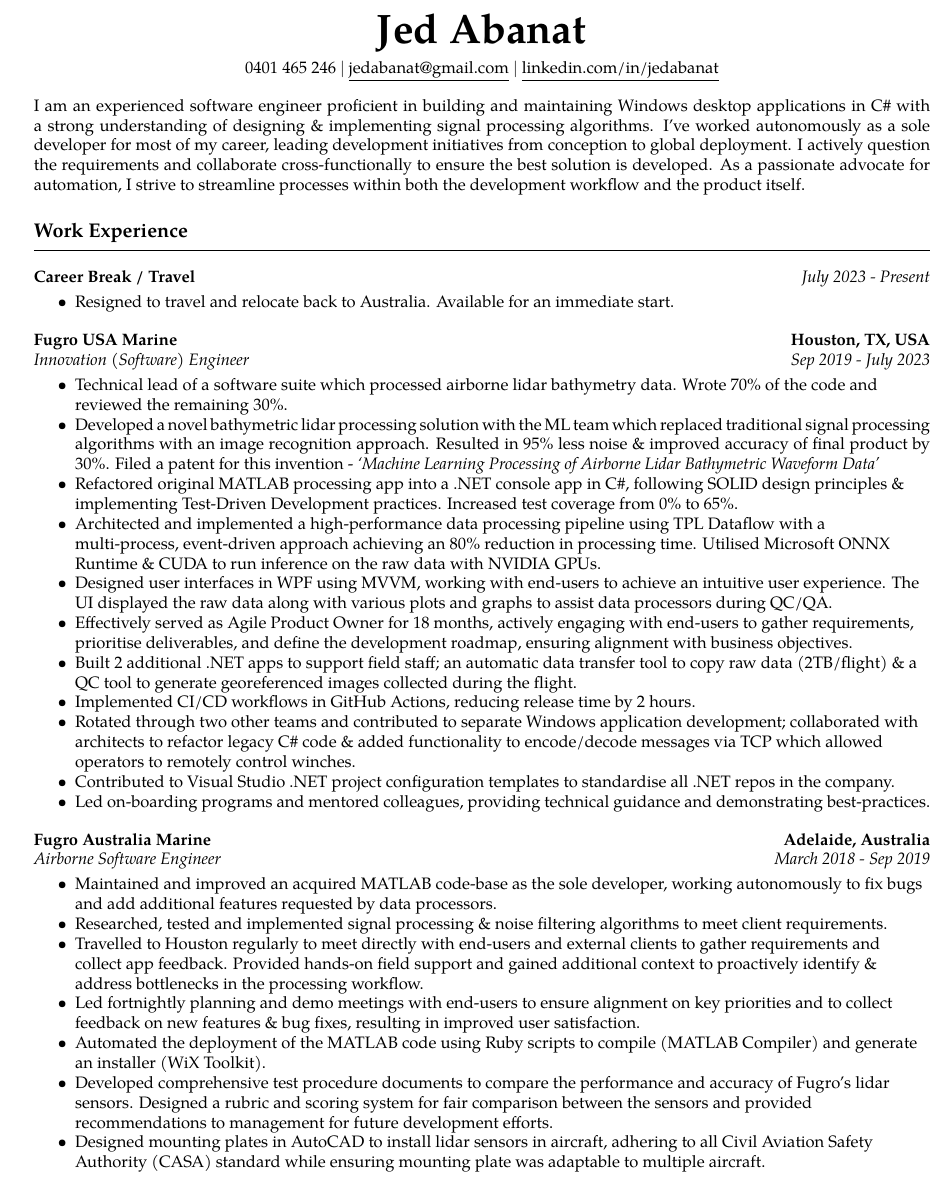
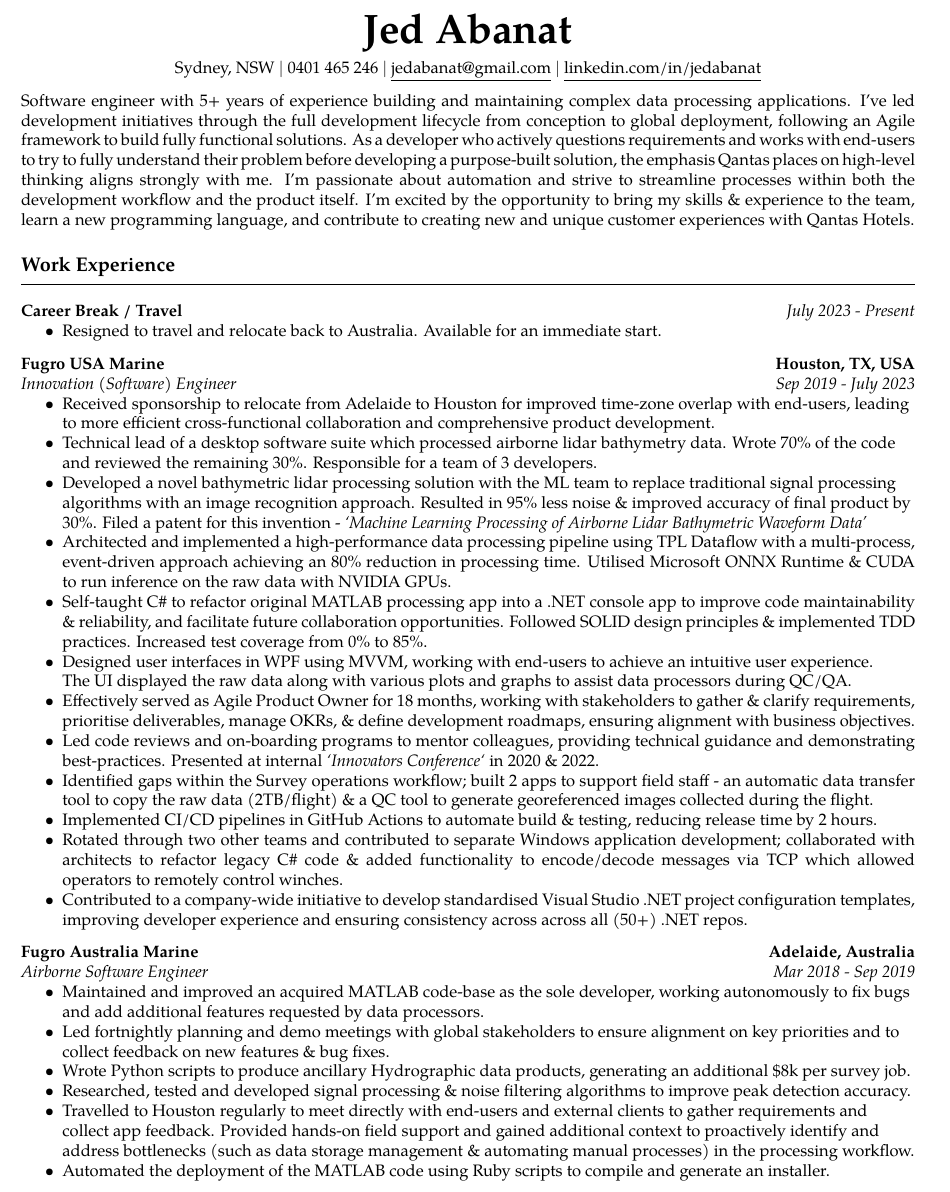
Before and after one commit to jedabanat/resume, a LaTeX CV (resume.tex, which reads config/resume.tex, sections/experience.tex, sections/header.tex): part of page 1 of 2, cut so that both start at the same text. Compiled offline with pdfLaTeX.

Commit message:
Add Qantas

```diff
--- a/config/resume.tex
+++ b/config/resume.tex
@@ -1,5 +1,5 @@
 % Geometry package for setting page layout, specifying letter paper size with 0.5-inch margins.
-\usepackage[letterpaper,margin=0.5in]{geometry}
+\usepackage[a4paper, left=1cm, top=.5in, right=1cm, bottom=0.5in, footskip=.5cm]{geometry}
 
 % mdwlist package for compact lists with tighter spacing.
 \usepackage{mdwlist}
--- a/resume.tex
+++ b/resume.tex
@@ -1,5 +1,5 @@
-% Jed Abanat Resume - General
-\documentclass[10pt,letterpaper]{article}
+% Jed Abanat Resume - Qantas
+\documentclass[10pt,a4paper]{article}
 
 % Import configuration
 \input{config/resume}
--- a/sections/experience.tex
+++ b/sections/experience.tex
@@ -15,37 +15,36 @@
     {Sep 2019 - July 2023}
 
 \workExperienceSubItem{
-    \item Technical lead of a software suite which processed airborne lidar bathymetry data. Wrote 70\% of the code and reviewed the remaining 30\%.
-    \item \begin{justify}Developed a novel bathymetric lidar processing solution with the ML team which replaced traditional signal processing algorithms with an image recognition approach. Resulted in 95\% less noise \& improved accuracy of final product by 30\%. Filed a patent for this invention - \textit{‘Machine Learning Processing of Airborne Lidar Bathymetric Waveform Data’} \end{justify}
-    \item Refactored original MATLAB processing app into a .NET console app in C\#, following SOLID design principles \& implementing Test-Driven Development practices. Increased test coverage from 0\% to 65\%.
-    \item Architected and implemented a high-performance data processing pipeline using TPL Dataflow with a multi-process, event-driven approach achieving an 80\% reduction in processing time. Utilised Microsoft ONNX Runtime \& CUDA to run inference on the raw data with NVIDIA GPUs.
-    \item Designed user interfaces in WPF using MVVM, working with end-users to achieve an intuitive user experience. The UI displayed the raw data along with various plots and graphs to assist data processors during QC/QA.
-    \item Effectively served as Agile Product Owner for 18 months, actively engaging with end-users to gather requirements, prioritise deliverables, and define the development roadmap, ensuring alignment with business objectives.
-    \item Built 2 additional .NET apps to support field staff; an automatic data transfer tool to copy raw data (2TB/flight) \& a QC tool to generate georeferenced images collected during the flight.
-    \item Implemented CI/CD workflows in GitHub Actions, reducing release time by 2 hours.
+    \item Received sponsorship to relocate from Adelaide to Houston for improved time-zone overlap with end-users, leading to more efficient cross-functional collaboration and comprehensive product development.
+    \item Technical lead of a desktop software suite which processed airborne lidar bathymetry data. Wrote 70\% of the code and reviewed the remaining 30\%. Responsible for a team of 3 developers.
+    \item Developed a novel bathymetric lidar processing solution with the ML team to replace traditional signal processing algorithms with an image recognition approach. Resulted in 95\% less noise \& improved accuracy of final product by 30\%. Filed a patent for this invention - \textit{‘Machine Learning Processing of Airborne Lidar Bathymetric Waveform Data’}
+    \item \justifying{Architected and implemented a high-performance data processing pipeline using TPL Dataflow with a multi-process, event-driven approach achieving an 80\% reduction in processing time. Utilised Microsoft ONNX Runtime \& CUDA to run inference on the raw data with NVIDIA GPUs.}
+    \item \justifying{Self-taught C\# to refactor original MATLAB processing app into a .NET console app to improve code maintainability \& reliability, and facilitate future collaboration opportunities. Followed SOLID design principles \& implemented TDD practices. Increased test coverage from 0\% to 85\%.}
+    \item Designed user interfaces in WPF using MVVM, working with end-users to achieve an intuitive user experience. \\ The UI displayed the raw data along with various plots and graphs to assist data processors during QC/QA.
+    \item \justifying{Effectively served as Agile Product Owner for 18 months, working with stakeholders to gather \& clarify requirements, prioritise deliverables, manage OKRs, \& define development roadmaps, ensuring alignment with business objectives.}
+    \item Led code reviews and on-boarding programs to mentor colleagues, providing technical guidance and demonstrating best-practices. Presented at internal \textit{`Innovators Conference`} in 2020 \& 2022.
+    \item Identified gaps within the Survey operations workflow; built 2 apps to support field staff - an automatic data transfer tool to copy the raw data (2TB/flight) \& a QC tool to generate georeferenced images collected during the flight.
+    \item Implemented CI/CD pipelines in GitHub Actions to automate build \& testing, reducing release time by 2 hours.
     \item Rotated through two other teams and contributed to separate Windows application development; collaborated with architects to refactor legacy C\# code \& added functionality to encode/decode messages via TCP which allowed operators to remotely control winches.
-    \item Contributed to Visual Studio .NET project configuration templates to standardise all .NET repos in the company.
-    \item \justifying{Led on-boarding programs and mentored colleagues, providing technical guidance and demonstrating best-practices.}
+    \item \justifying{Contributed to a company-wide initiative to develop standardised Visual Studio .NET project configuration templates, improving developer experience and ensuring consistency across across all (50+) .NET repos.}
+
 }
 
 \workExperienceItem
     {Fugro Australia Marine}
     {Adelaide, Australia}
     {Airborne Software Engineer}
-    {March 2018 - Sep 2019}
+    {Mar 2018 - Sep 2019}
 
 \workExperienceSubItem{
     \item Maintained and improved an acquired MATLAB code-base as the sole developer, working autonomously to fix bugs and add additional features requested by data processors.
-    \item Researched, tested and implemented signal processing \& noise filtering algorithms to meet client requirements.
-    \item Travelled to Houston regularly to meet directly with end-users and external clients to gather requirements and collect app feedback. Provided hands-on field support and gained additional context to proactively identify \& address bottlenecks in the processing workflow.
-    \item Led fortnightly planning and demo meetings with end-users to ensure alignment on key priorities and to collect feedback on new features \& bug fixes, resulting in improved user satisfaction.
-    \item Automated the deployment of the MATLAB code using Ruby scripts to compile (MATLAB Compiler) and generate an installer (WiX Toolkit).
-    \item Developed comprehensive test procedure documents to compare the performance and accuracy of Fugro’s lidar sensors. Designed a rubric and scoring system for fair comparison between the sensors and provided recommendations to management for future development efforts.
-    \item Designed mounting plates in AutoCAD to install lidar sensors in aircraft, adhering to all Civil Aviation Safety Authority (CASA) standard while ensuring mounting plate was adaptable to multiple aircraft.
+    \item Led fortnightly planning and demo meetings with global stakeholders to ensure alignment on key priorities and to collect feedback on new features \& bug fixes.
+    \item Wrote Python scripts to produce ancillary Hydrographic data products, generating an additional \$8k per survey job.
+    \item Researched, tested and developed signal processing \& noise filtering algorithms to improve peak detection accuracy.
+    \item Travelled to Houston regularly to meet directly with end-users and external clients to gather requirements and collect app feedback. Provided hands-on field support and gained additional context to proactively identify and address bottlenecks (such as data storage management \& automating manual processes) in the processing workflow.
+    \item Automated the deployment of the MATLAB code using Ruby scripts to compile and generate an installer.
 }
 
-\newpage
-\vspace{.5em}
 \headerrow
 {\emph{Engineering Intern}}
 {\emph{Jan 2018 - Mar 2018}} \\
--- a/sections/header.tex
+++ b/sections/header.tex
@@ -1,6 +1,7 @@
 \begin{center}
     {\Huge \textbf{Jed Abanat}} \\
         \vspace{4pt}
+        Sydney, NSW $|$
         0401 465 246 $|$
         \href{mailto:jedabanat@gmail.com}{\underline{jedabanat@gmail.com}} $|$
         \href{https://linkedin.com/in/jedabanat}{\underline{linkedin.com/in/jedabanat}}
--- a/sections/summary.tex
+++ b/sections/summary.tex
@@ -1,3 +1,3 @@
 \begin{justify}
-I am an experienced software engineer proficient in building and maintaining Windows desktop applications in C\# with a strong understanding of designing \& implementing signal processing algorithms. I’ve worked autonomously as a sole developer for most of my career, leading development initiatives from conception to global deployment. I actively question the requirements and collaborate cross-functionally to ensure the best solution is developed. As a passionate advocate for automation, I strive to streamline processes within both the development workflow and the product itself.
+Software engineer with 5+ years of experience building and maintaining complex data processing applications. I’ve led development initiatives through the full development lifecycle from conception to global deployment, following an Agile framework to build fully functional solutions. As a developer who actively questions requirements and works with end-users to try to fully understand their problem before developing a purpose-built solution, the emphasis Qantas places on high-level thinking aligns strongly with me. I'm passionate about automation and strive to streamline processes within both the development workflow and the product itself. I'm excited by the opportunity to bring my skills \& experience to the team, learn a new programming language, and contribute to creating new and unique customer experiences with Qantas Hotels.
 \end{justify}
```
Also changed, not shown: sections/skills.tex (+3 -2 lines), sections/experience.tex (1 more changed lines).
